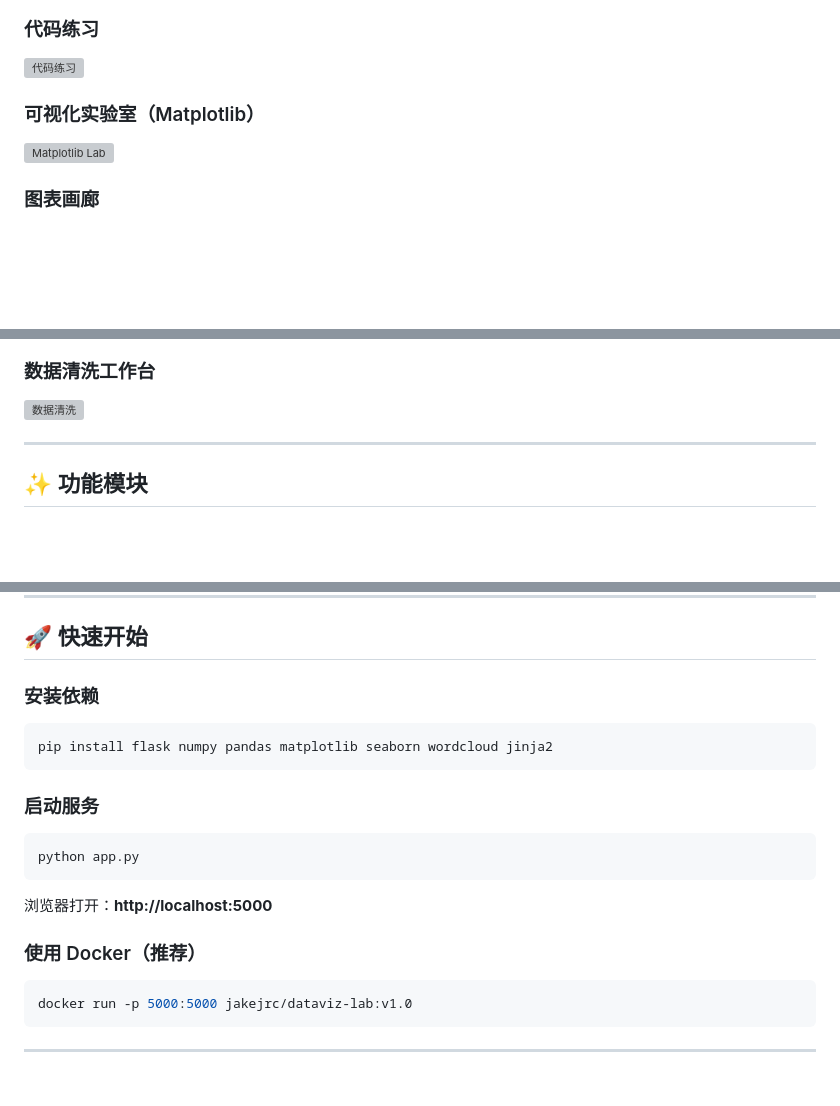
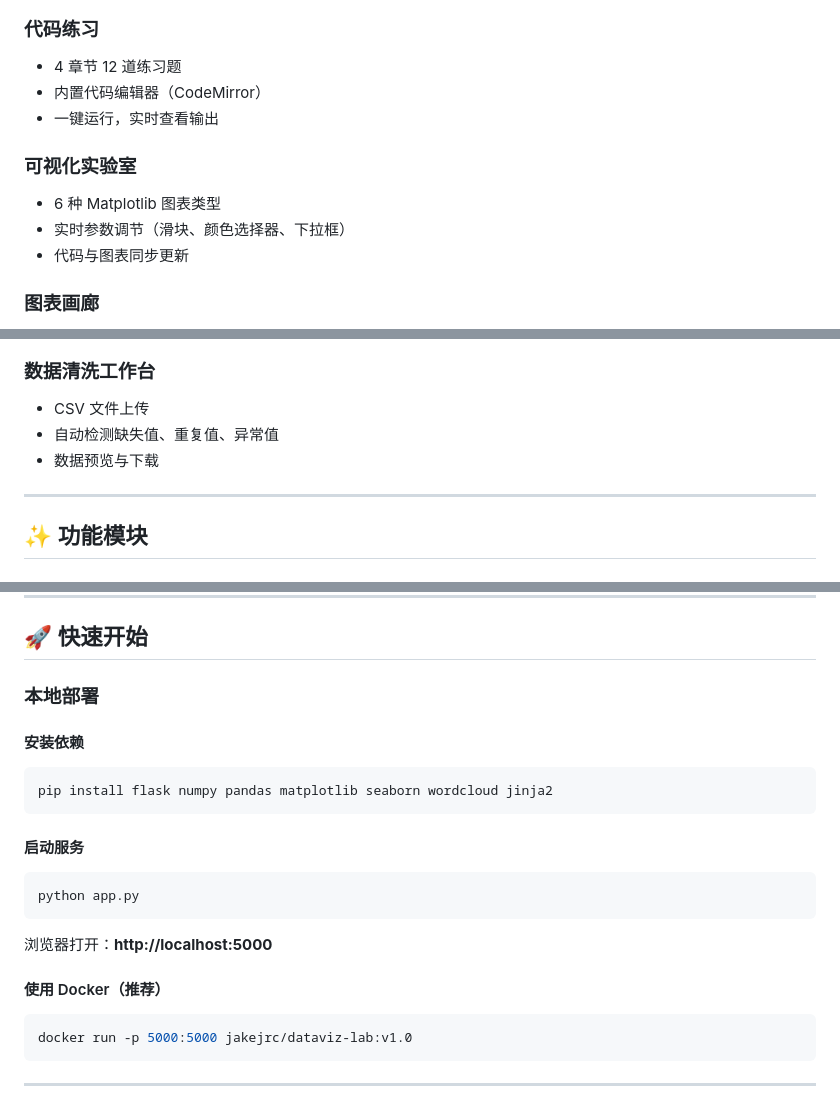
Before and after one commit to jakejrc/DataViz-Lab, a Markdown page: README.md, 3 parts joined by grey strips. Drawn GitHub-style; blank space fills up the shorter version; grey boxes are pictures that could not be loaded.

````diff
--- a/README.md
+++ b/README.md
@@ -15,8 +18,12 @@
 
 ### 代码练习
-![代码练习](screenshots/exercises.png)
+- 4 章节 12 道练习题
+- 内置代码编辑器（CodeMirror）
+- 一键运行，实时查看输出
 
-### 可视化实验室（Matplotlib）
-![Matplotlib Lab](screenshots/matplotlib_lab.png)
+### 可视化实验室
+- 6 种 Matplotlib 图表类型
+- 实时参数调节（滑块、颜色选择器、下拉框）
+- 代码与图表同步更新
 
 ### 图表画廊
@@ -24,6 +32,8 @@
 
 ### 数据清洗工作台
-![数据清洗](screenshots/data_clean.png)
+- CSV 文件上传
+- 自动检测缺失值、重复值、异常值
+- 数据预览与下载
 
 ---
 
@@ -89,19 +99,21 @@
 
 ## 🚀 快速开始
 
-### 安装依赖
+### 本地部署
+
+#### 安装依赖
 ```bash
 pip install flask numpy pandas matplotlib seaborn wordcloud jinja2
 ```
 
-### 启动服务
+#### 启动服务
 ```bash
 python app.py
 ```
 
 浏览器打开：**http://localhost:5000**
 
-### 使用 Docker（推荐）
+#### 使用 Docker（推荐）
 ```bash
 docker run -p 5000:5000 jakejrc/dataviz-lab:v1.0
 ```
````
Also changed, not shown: other parts of README.md (+7 -8 lines).
